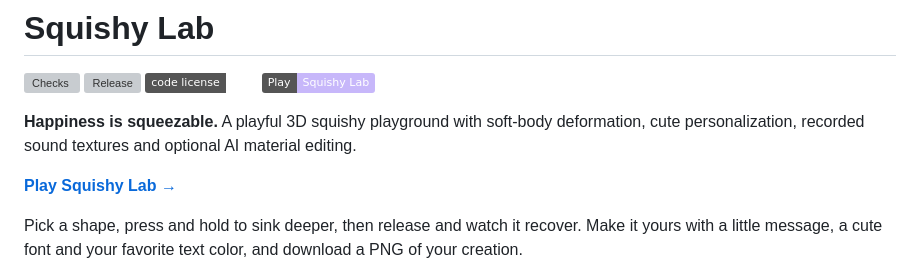
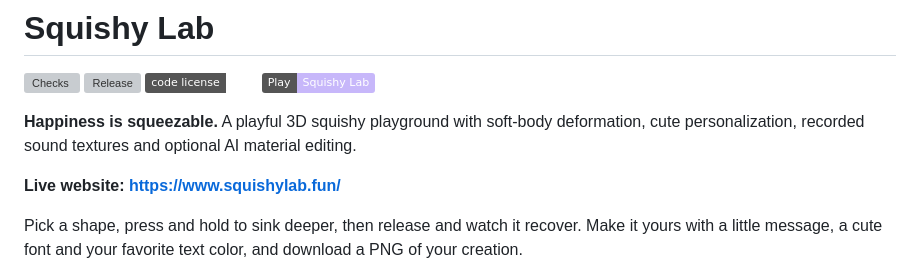
Before and after one commit to Daniele-Cangi/squishy-lab, a Markdown page: README.md, the part around the change. GitHub-like rendering; badges without logos; grey boxes are pictures that could not be loaded.

Commit message:
Show the official website address prominently in README

```diff
--- a/README.md
+++ b/README.md
@@ -7,7 +7,7 @@
 
 **Happiness is squeezable.** A playful 3D squishy playground with soft-body deformation, cute personalization, recorded sound textures and optional AI material editing.
 
-**[Play Squishy Lab →](https://www.squishylab.fun/)**
+**Live website: [https://www.squishylab.fun/](https://www.squishylab.fun/)**
 
 Pick a shape, press and hold to sink deeper, then release and watch it recover. Make it yours with a little message, a cute font and your favorite text color, and download a PNG of your creation.
 
```
